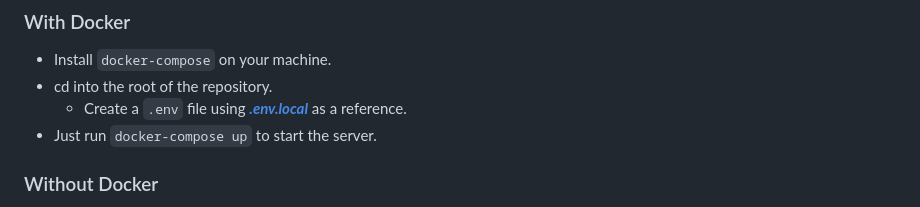
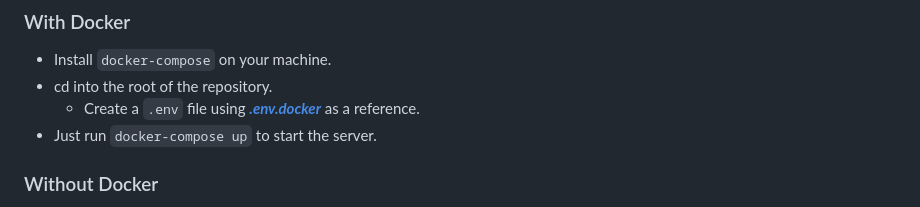
Before and after one commit to Chirag-And-Dheeraj/video-streaming-server, a Markdown page: README.md, the part around the change. Rendered like a GitHub page.

Commit message:
Fix Typo

```diff
--- a/README.md
+++ b/README.md
@@ -22,7 +22,7 @@ Dekho is a research and study project aimed at understanding and learning about
 
 - Install `docker-compose` on your machine.
 - cd into the root of the repository.
-  - Create a `.env` file using **_[.env.local](.env.docker)_** as a reference.
+  - Create a `.env` file using **_[.env.docker](.env.docker)_** as a reference.
 - Just run `docker-compose up` to start the server.
 
 ### Without Docker
```
